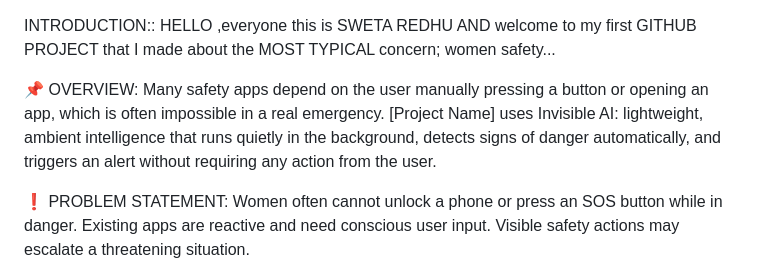
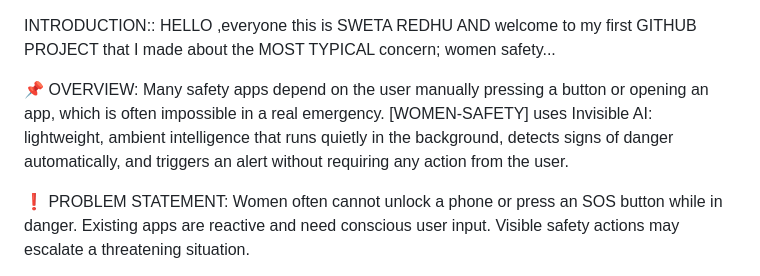
Before and after one commit to SWETA-REDHU/women-safety, a Markdown page: README.md, the part around the change. Drawn GitHub-style.

```diff
--- a/README.md
+++ b/README.md
@@ -2,7 +2,7 @@ INTRODUCTION::
 HELLO ,everyone this is SWETA REDHU AND  welcome to my first GITHUB PROJECT that I made about the  MOST TYPICAL concern; women safety...
 
 📌 OVERVIEW:
-Many safety apps depend on the user manually pressing a button or opening an app, which is often impossible in a real emergency. [Project Name] uses Invisible AI: lightweight, ambient intelligence that runs quietly in the background, detects signs of danger automatically, and triggers an alert without requiring any action from the user.
+Many safety apps depend on the user manually pressing a button or opening an app, which is often impossible in a real emergency. [WOMEN-SAFETY] uses Invisible AI: lightweight, ambient intelligence that runs quietly in the background, detects signs of danger automatically, and triggers an alert without requiring any action from the user.
 
 ❗ PROBLEM STATEMENT:
 Women often cannot unlock a phone or press an SOS button while in danger.
```
